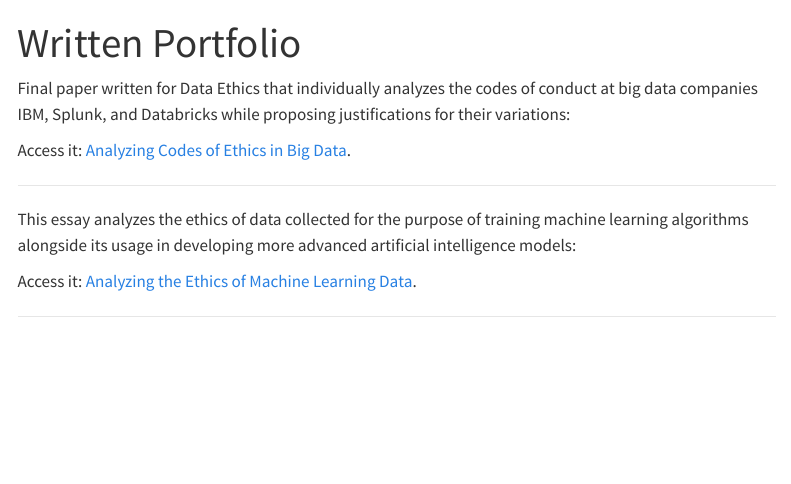
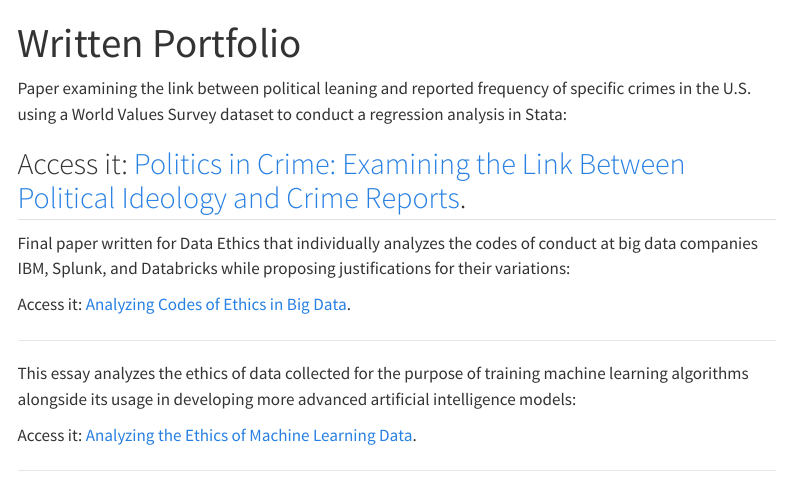
Before and after one commit to pipermacke/piperwebsite, a Quarto document (portfolio.qmd): the page in a window 1100 px wide, from its top. Rendered offline with R 4.5, knitr and Pandoc in place of Quarto, with nearby package versions; menus at the side of the page are left out.

Commit message:
adding smpa final to portfolio

```diff
--- a/_quarto.yml
+++ b/_quarto.yml
@@ -26,6 +26,8 @@ website:
           text: Choropleth Mapping
         - href: https://pipermacke.github.io/Will-my-sister-go-D1-RStudio-proj/
           text: Will my sister go D1?
+        - href: politics_in_crime.pdf
+          text: Politics in Crime
       - href: macke_resume.pdf
         text: Resume
   page-footer:
--- a/portfolio.qmd
+++ b/portfolio.qmd
@@ -1,5 +1,10 @@
 ---
 title: "Written Portfolio"
+---
+
+Paper examining the link between political leaning and reported frequency of specific crimes in the U.S. using a World Values Survey dataset to conduct a regression analysis in Stata:
+
+Access it: [Politics in Crime: Examining the Link Between Political Ideology and Crime Reports](<politics_in_crime.pdf>).
 ---
 
 Final paper written for Data Ethics that individually analyzes the codes of conduct at big data companies IBM, Splunk, and Databricks while proposing justifications for their variations:
```
Also changed, not shown: politics_in_crime.pdf (added).
